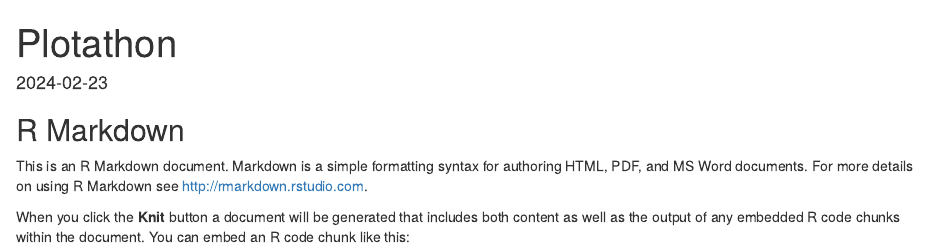
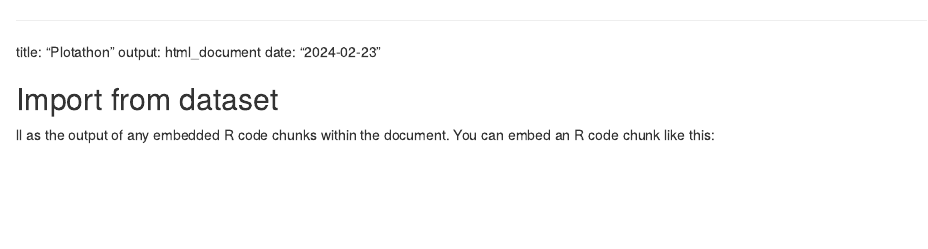
Before and after one commit to J-Cow/PLOTATHON, an R Markdown document (Plot-a-thon.Rmd): the page in a window 1100 px wide, from its top. Rendered offline with R 4.5, knitr and Pandoc, with nearby package versions; some code elsewhere in the file could not run offline; common packages that the code uses without loading them are loaded.

Commit message:
Update Plot-a-thon.Rmd

````diff
--- a/Plot-a-thon.Rmd
+++ b/Plot-a-thon.Rmd
@@ -2,6 +2,8 @@
 title: "Plotathon"
 output: html_document
 date: "2024-02-23"
----
+
+
+## Import from dataset
 
 ```{r setup, include=FALSE}
@@ -9,9 +11,5 @@ knitr::opts_chunk$set(echo = TRUE)
 ```
 
-## R Markdown
+ll as the output of any embedded R code chunks within the document. You can embed an R code chunk like this:
 
-This is an R Markdown document. Markdown is a simple formatting syntax for authoring HTML, PDF, and MS Word documents. For more details on using R Markdown see <http://rmarkdown.rstudio.com>.
-
-When you click the **Knit** button a document will be generated that includes both content as well as the output of any embedded R code chunks within the document. You can embed an R code chunk like this:
-
-```{r cars}
+```{r data}
````
Also changed, not shown: Plot-a-thon.Rmd (4 more changed lines).
